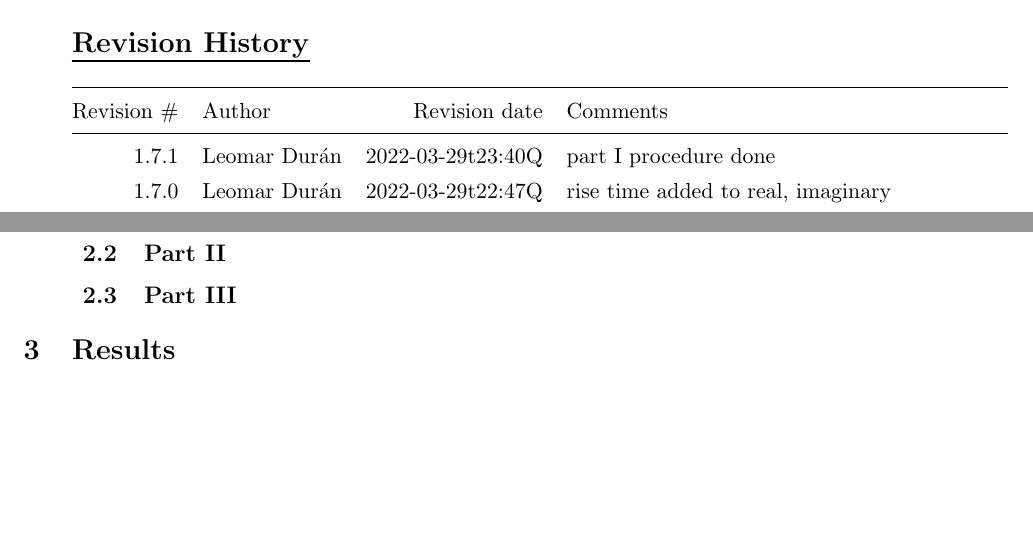
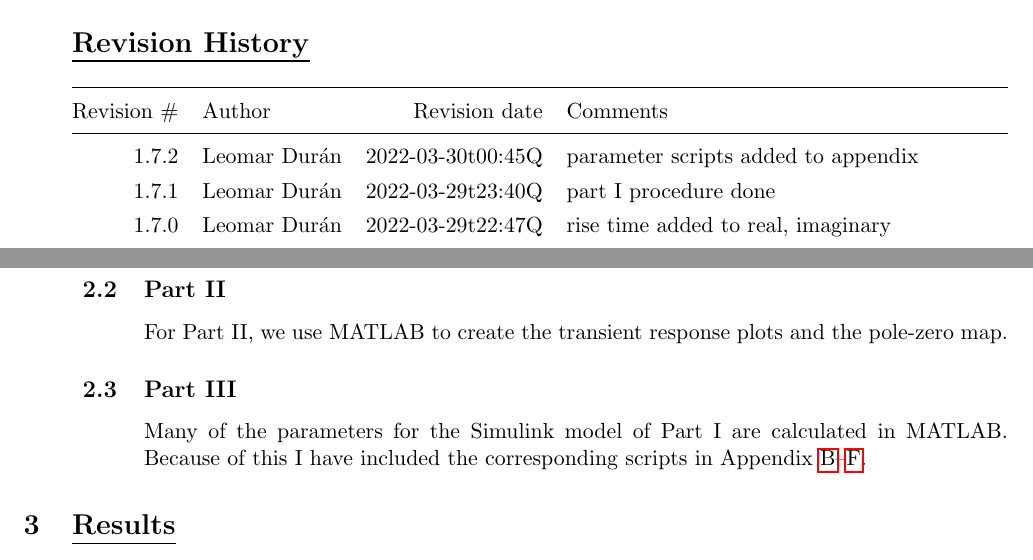
Before and after one commit to lduran2/ece3413-classical_control_systems-2022sp, a LaTeX document (doc/lab0405.tex): two parts of pages 1 and 7 of 8, joined at a grey line, cut so that both start at the same text, the shorter picture padded with empty space. Compiled offline with pdfLaTeX.

Commit message:
[lab0405-doc] parameter scripts added to appendix

```diff
--- a/doc/lab0405.tex
+++ b/doc/lab0405.tex
@@ -29,6 +29,11 @@
             & Comments
     \\*
     \midrule
+        1.7.2
+            & Leomar Durán
+            & 2022-03-30t00:45Q
+            & parameter scripts added to appendix
+    \\*
         1.7.1
             & Leomar Durán
             & 2022-03-29t23:40Q
@@ -548,8 +555,13 @@ the impulse response, step response, ramp response, and parabola response. The M
 
         \paragraph{Summary}
         With the natural frequency, its coefficient is inversely proportional to peak time, settling time and rise time. However, it has no effect on the overshoot.
+
     \subsection{Part II}
+    For Part II, we use MATLAB to create the transient response plots and the pole-zero map.
+
     \subsection{Part III}
+    Many of the parameters for the Simulink model of Part I are calculated in MATLAB. Because of this I have included the corresponding scripts in Appendix \ref{apx:top param}--\ref{apx:last param}.
+
 \end{adjustwidth}
 
 \section{Results}
```
Also changed, not shown: doc/lab0405.tex (21 more changed lines).
